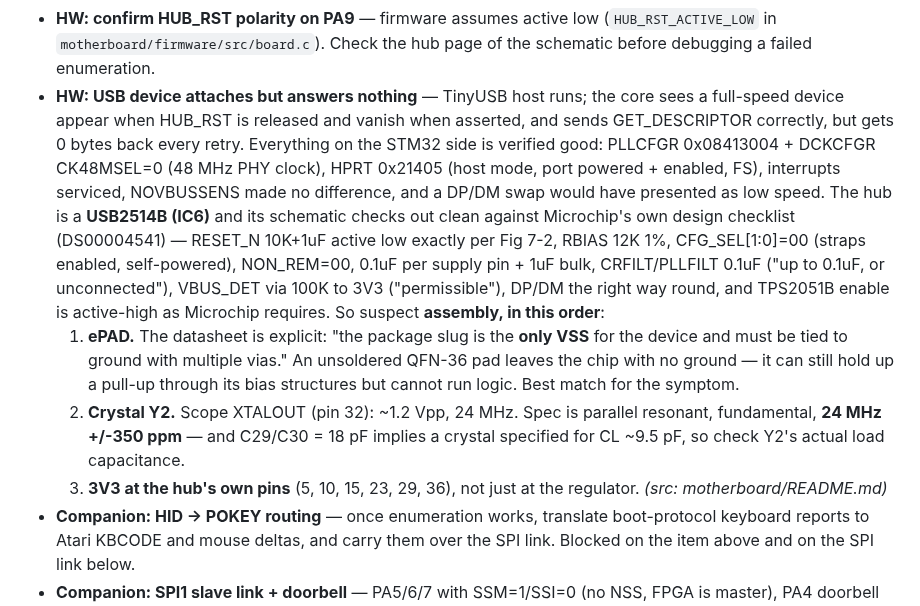
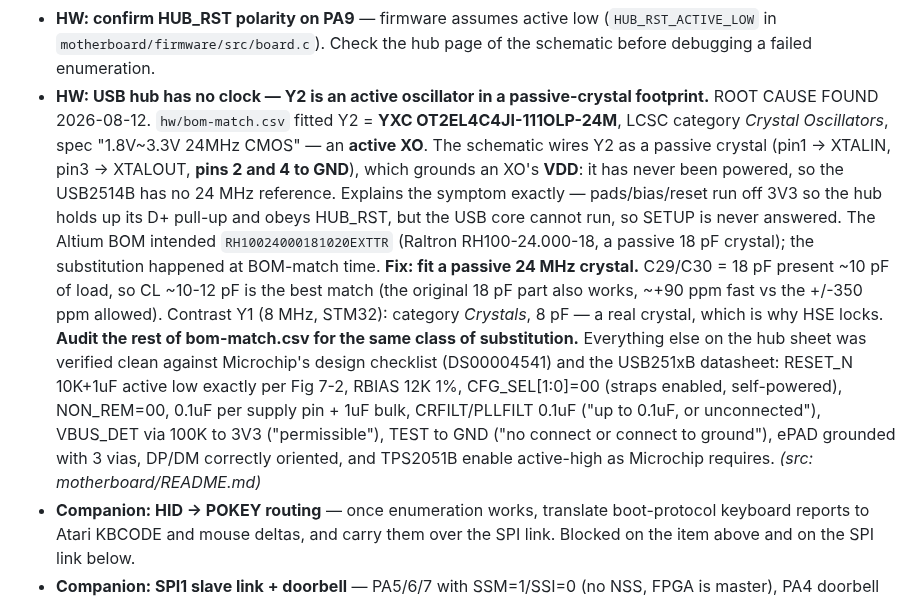
Before and after one commit to ThrudTheBarbarian/fpga-xt, a Markdown page: docs/NextSteps.md, the part around the change. Drawn GitHub-style.

Commit message:
NextSteps: USB hub root cause — Y2 is an active oscillator in a passive-crystal footprint
The BOM match fitted a YXC XO (1.8-3.3V, CMOS output) where the design called for a
passive 24 MHz crystal. In an SMD3225-4P footprint that grounds the oscillator's VDD,
so the USB2514B has never had a reference clock.

```diff
--- a/docs/NextSteps.md
+++ b/docs/NextSteps.md
@@ -357,26 +357,28 @@ the doorbell→SIO-mailbox→A9 SIO worker, all st=01; the 6502 runs boot+game c
 - **HW: confirm HUB_RST polarity on PA9** — firmware assumes active low
   (`HUB_RST_ACTIVE_LOW` in `motherboard/firmware/src/board.c`). Check the hub page
   of the schematic before debugging a failed enumeration.
-- **HW: USB device attaches but answers nothing** — TinyUSB host runs; the core sees
-  a full-speed device appear when HUB_RST is released and vanish when asserted, and
-  sends GET_DESCRIPTOR correctly, but gets 0 bytes back every retry. Everything on the
-  STM32 side is verified good: PLLCFGR 0x08413004 + DCKCFGR CK48MSEL=0 (48 MHz PHY
-  clock), HPRT 0x21405 (host mode, port powered + enabled, FS), interrupts serviced,
-  NOVBUSSENS made no difference, and a DP/DM swap would have presented as low speed.
-  The hub is a **USB2514B (IC6)** and its schematic checks out clean against Microchip's
-  own design checklist (DS00004541) — RESET_N 10K+1uF active low exactly per Fig 7-2,
-  RBIAS 12K 1%, CFG_SEL[1:0]=00 (straps enabled, self-powered), NON_REM=00, 0.1uF per
-  supply pin + 1uF bulk, CRFILT/PLLFILT 0.1uF ("up to 0.1uF, or unconnected"), VBUS_DET
-  via 100K to 3V3 ("permissible"), DP/DM the right way round, and TPS2051B enable is
-  active-high as Microchip requires. So suspect **assembly, in this order**:
-  1. **ePAD.** The datasheet is explicit: "the package slug is the **only VSS** for the
-     device and must be tied to ground with multiple vias." An unsoldered QFN-36 pad
-     leaves the chip with no ground — it can still hold up a pull-up through its bias
-     structures but cannot run logic. Best match for the symptom.
-  2. **Crystal Y2.** Scope XTALOUT (pin 32): ~1.2 Vpp, 24 MHz. Spec is parallel
-     resonant, fundamental, **24 MHz +/-350 ppm** — and C29/C30 = 18 pF implies a
-     crystal specified for CL ~9.5 pF, so check Y2's actual load capacitance.
-  3. **3V3 at the hub's own pins** (5, 10, 15, 23, 29, 36), not just at the regulator.
+- **HW: USB hub has no clock — Y2 is an active oscillator in a passive-crystal
+  footprint.** ROOT CAUSE FOUND 2026-08-12. `hw/bom-match.csv` fitted Y2 =
+  **YXC OT2EL4C4JI-111OLP-24M**, LCSC category *Crystal Oscillators*, spec
+  "1.8V~3.3V 24MHz CMOS" — an **active XO**. The schematic wires Y2 as a passive
+  crystal (pin1 -> XTALIN, pin3 -> XTALOUT, **pins 2 and 4 to GND**), which grounds an
+  XO's **VDD**: it has never been powered, so the USB2514B has no 24 MHz reference.
+  Explains the symptom exactly — pads/bias/reset run off 3V3 so the hub holds up its
+  D+ pull-up and obeys HUB_RST, but the USB core cannot run, so SETUP is never
+  answered. The Altium BOM intended `RH10024000181020EXTTR` (Raltron RH100-24.000-18,
+  a passive 18 pF crystal); the substitution happened at BOM-match time.
+  **Fix: fit a passive 24 MHz crystal.** C29/C30 = 18 pF present ~10 pF of load, so
+  CL ~10-12 pF is the best match (the original 18 pF part also works, ~+90 ppm fast vs
+  the +/-350 ppm allowed). Contrast Y1 (8 MHz, STM32): category *Crystals*, 8 pF — a
+  real crystal, which is why HSE locks. **Audit the rest of bom-match.csv for the same
+  class of substitution.**
+  Everything else on the hub sheet was verified clean against Microchip's design
+  checklist (DS00004541) and the USB251xB datasheet: RESET_N 10K+1uF active low exactly
+  per Fig 7-2, RBIAS 12K 1%, CFG_SEL[1:0]=00 (straps enabled, self-powered),
+  NON_REM=00, 0.1uF per supply pin + 1uF bulk, CRFILT/PLLFILT 0.1uF ("up to 0.1uF, or
+  unconnected"), VBUS_DET via 100K to 3V3 ("permissible"), TEST to GND ("no connect or
+  connect to ground"), ePAD grounded with 3 vias, DP/DM correctly oriented, and
+  TPS2051B enable active-high as Microchip requires.
   *(src: motherboard/README.md)*
 - **Companion: HID -> POKEY routing** — once enumeration works, translate boot-protocol
   keyboard reports to Atari KBCODE and mouse deltas, and carry them over the SPI link.
```
